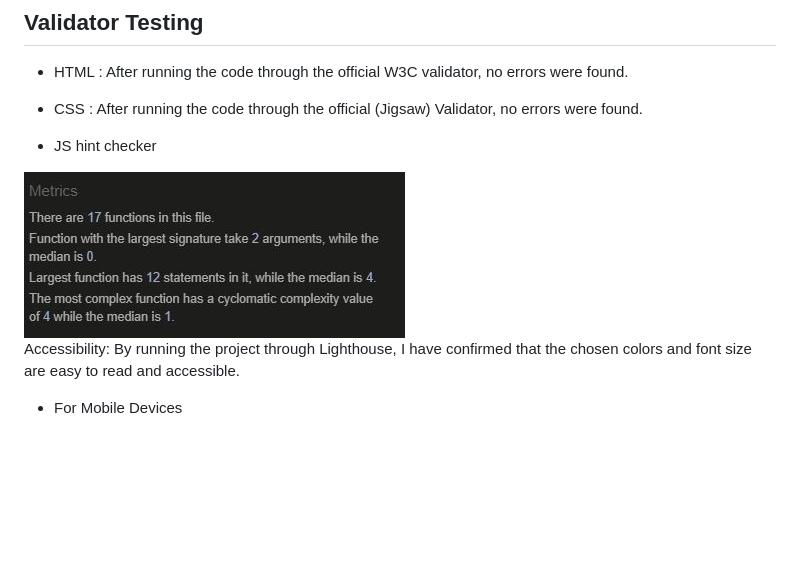
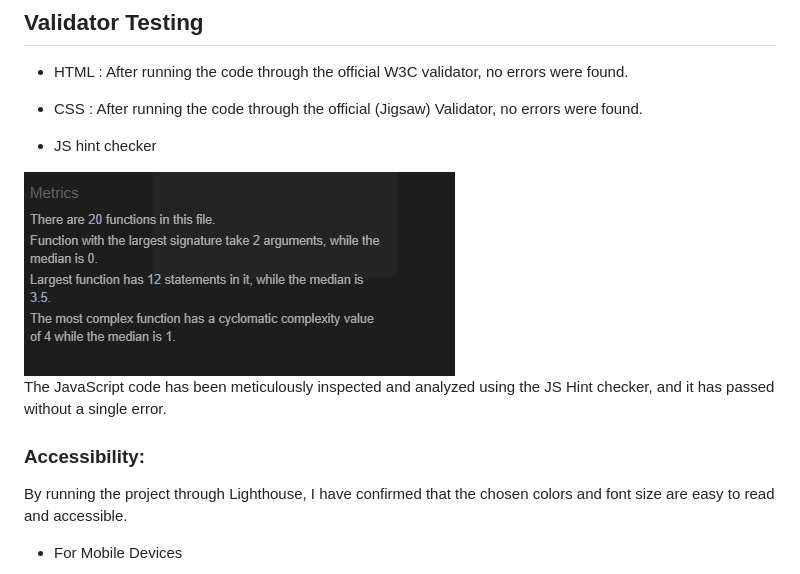
Before and after one commit to Filmon-gh/Quiz-App, a Markdown page: README.md, the part around the change. Drawn GitHub-style; blank space fills up the shorter version.

Commit message:
Add JS Hint checker screenshot to readme

```diff
--- a/README.md
+++ b/README.md
@@ -120,9 +120,12 @@ Array.from(document.getElementsByClassName('choice')).forEach(e => {e.disabled =
 
  - JS hint checker
 
- <img src="https://raw.githubusercontent.com/Filmon-gh/Quiz-App/69f5d5c97ac31a2579b0c3cd94795b0fbb104708/jshint.JPG"/>
+ <img src="https://github.com/Filmon-gh/Quiz-App/blob/main/images-pr2/js.hint%20checker.png"/>
 
- Accessibility: By running the project through Lighthouse, I have confirmed that the chosen colors and font size
+  The JavaScript code has been meticulously inspected and analyzed using the JS Hint checker, and  it has passed without a single error.
+
+### Accessibility:
+By running the project through Lighthouse, I have confirmed that the chosen colors and font size
  are easy to read and accessible.
 
   - For Mobile Devices
```
